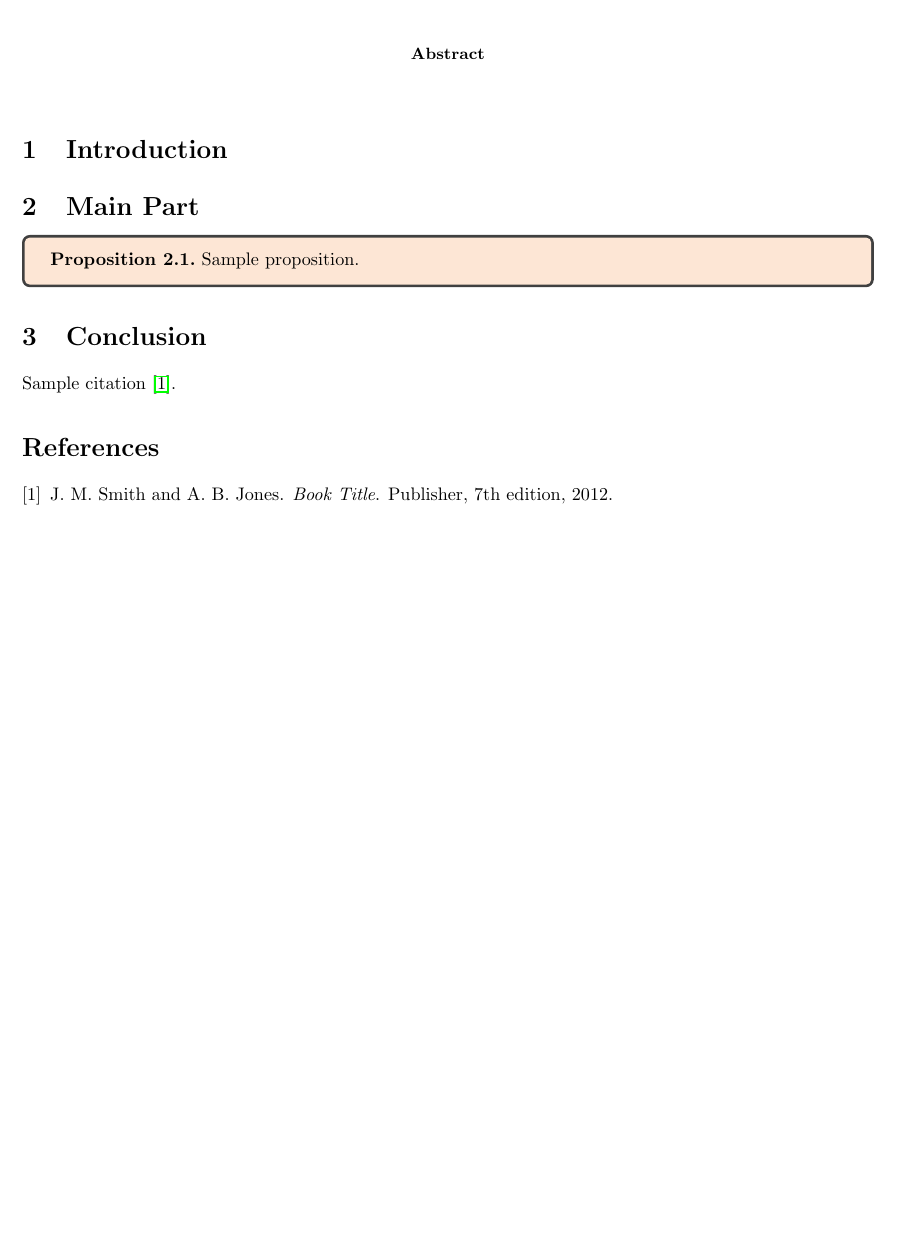
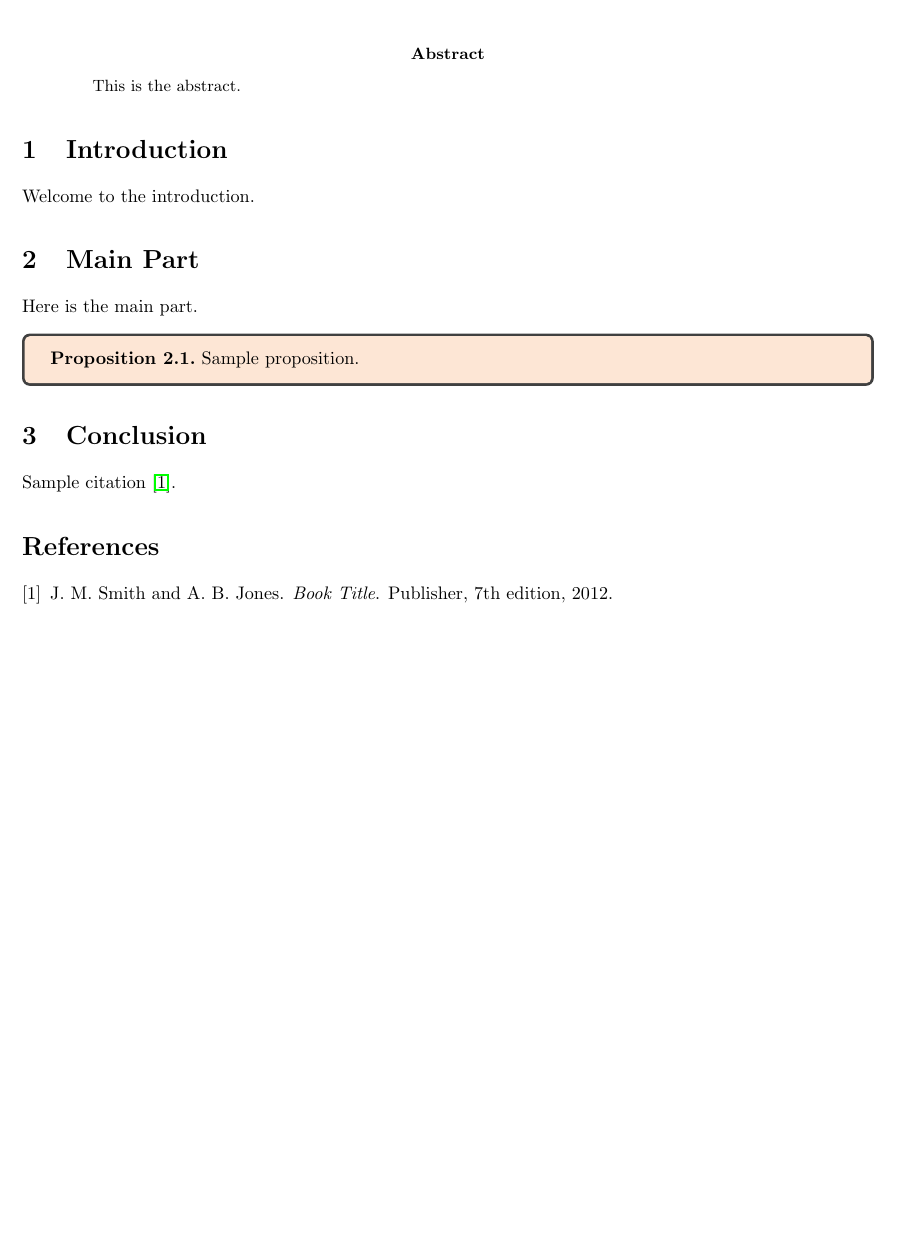
Before and after one commit to peylix/bdic-report-template-latex, a LaTeX paper (report.tex, which reads src/abstract.tex, src/conclusion.tex, src/intro.tex): part of page 3 of 3, cut so that both start at the same text. Compiled offline with pdfLaTeX.

Commit message:
Decoupled the sections from the main report file

```diff
--- a/report.tex
+++ b/report.tex
@@ -107,21 +107,19 @@
 \newpage
 
 \begin{abstract}
-    %% Abstract text goes here.
+    \input{src/abstract.tex}
 \end{abstract}
 
 \section{Introduction}
-    %% Introduction text goes here.
+    \input{src/intro.tex}
+
 
 \section{Main Part}
-    %% Main text goes here.
-    \begin{proposition}
-        Sample proposition.
-    \end{proposition}
+    \input{src/main_part.tex}
+
 
 \section{Conclusion}
-    %% Conclusion text goes here.
-    Sample citation \cite{Smith_2012}.
+    \input{src/conclusion.tex}
 
 % Bibliography
 \bibliography{bibliography/sample}
--- /dev/null
+++ b/src/abstract.tex
@@ -0,0 +1,2 @@
+% Abstract text goes here
+This is the abstract.
--- /dev/null
+++ b/src/conclusion.tex
@@ -0,0 +1,2 @@
+% Conclusion text goes here
+Sample citation \cite{Smith_2012}.
--- /dev/null
+++ b/src/intro.tex
@@ -0,0 +1,2 @@
+% Introduction text goes here
+Welcome to the introduction.
--- /dev/null
+++ b/src/main_part.tex
@@ -0,0 +1,5 @@
+% Main text goes here
+Here is the main part.
+\begin{proposition}
+    Sample proposition.
+\end{proposition}
```
Also changed, not shown: report.pdf.
